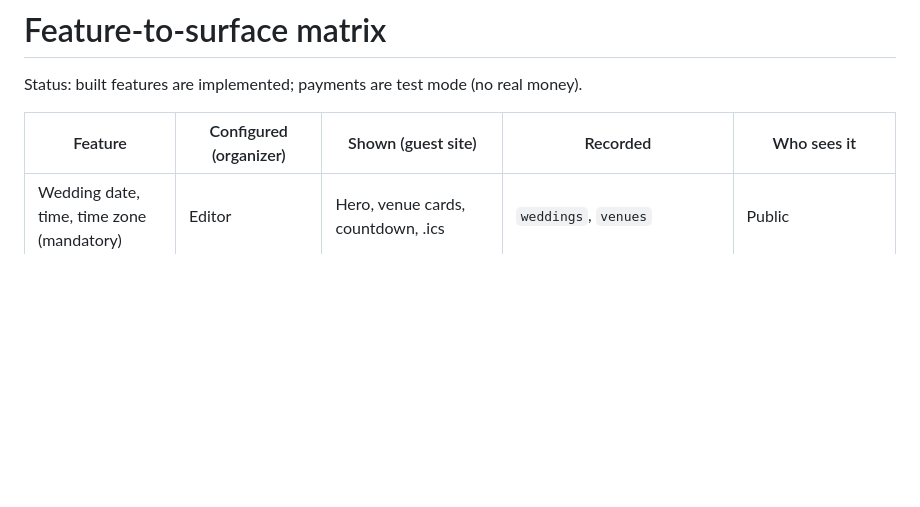
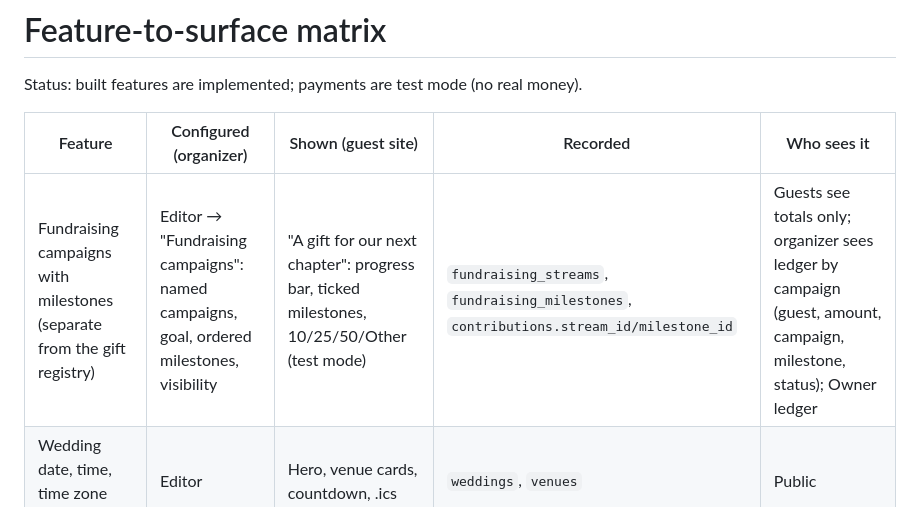
Before and after one commit to colyske/WeddingSite, a Markdown page: docs/FEATURE-MATRIX.md, the part around the change. Rendered like a GitHub page; blank space fills up the shorter version.

Commit message:
Docs: add fundraising campaigns to feature matrix
Co-authored-by: Copilot App <223556219+Copilot@users.noreply.github.com>

```diff
--- a/docs/FEATURE-MATRIX.md
+++ b/docs/FEATURE-MATRIX.md
@@ -4,6 +4,7 @@ Status: built features are implemented; payments are test mode (no real money).
 
 | Feature | Configured (organizer) | Shown (guest site) | Recorded | Who sees it |
 |---|---|---|---|---|
+| Fundraising campaigns with milestones (separate from the gift registry) | Editor → "Fundraising campaigns": named campaigns, goal, ordered milestones, visibility | "A gift for our next chapter": progress bar, ticked milestones, 10/25/50/Other (test mode) | `fundraising_streams`, `fundraising_milestones`, `contributions.stream_id/milestone_id` | Guests see totals only; organizer sees ledger by campaign (guest, amount, campaign, milestone, status); Owner ledger |
 | Wedding date, time, time zone (mandatory) | Editor | Hero, venue cards, countdown, .ics | `weddings`, `venues` | Public |
 | Past / Completed state | Automatic from date in the wedding zone | "Completed" banner; RSVP, bids, pledges closed | `is_past` (RPC) | Public |
 | Unpublish / archive (no delete) | Editor buttons (confirm) | Site hidden | `unpublished_at`, `archived_at`; delete blocked by trigger and API 405 | Wedding owner, admins |
```
